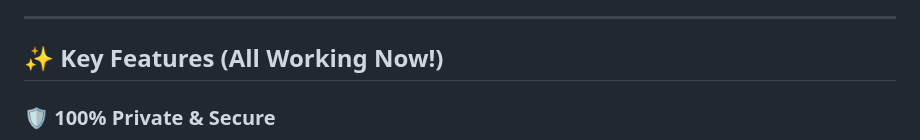
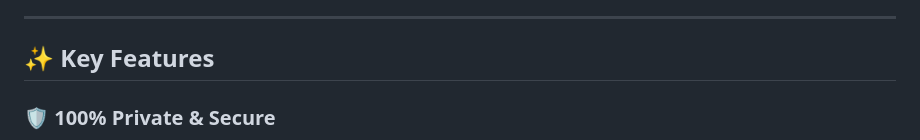
Before and after one commit to castle-bravo-project/professional-metadata-viewer, a Markdown page: README.md, the part around the change. GitHub-like rendering.

Commit message:
Update README.md
revised heading

```diff
--- a/README.md
+++ b/README.md
@@ -27,7 +27,7 @@ Every digital file contains **hidden metadata** - invisible information about:
 
 ---
 
-## ✨ **Key Features (All Working Now!)**
+## ✨ **Key Features**
 
 ### 🛡️ **100% Private & Secure**
 - ✅ **No Internet Required** - Works completely offline
```
